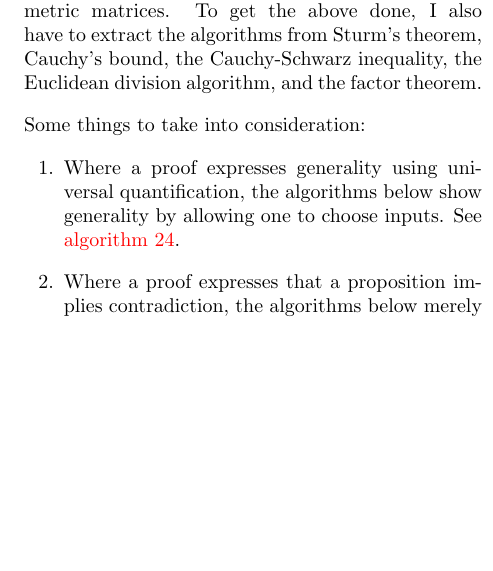
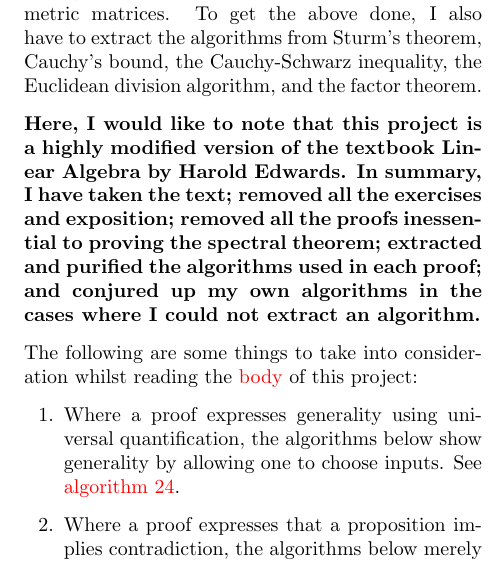
Before and after one commit to murisi/Arithmetic, a LaTeX document (proofless.tex): part of one column of page 1 of 27, cut so that both start at the same text, the shorter picture padded with empty space. Compiled offline with pdfLaTeX.

Commit message:
Add files via upload

```diff
--- a/proofless.tex
+++ b/proofless.tex
@@ -27,7 +27,9 @@
 
 		The subset of linear algebra I intend to tackle consists of the Smith normal form, determinants, compound matrices, general solutions to linear systems, characteristic matrices, the rational canonical form, block matrix multiplication, minimum polynomials, orthogonalization, and the spectral theorem for symmetric matrices. To get the above done, I also have to extract the algorithms from Sturm's theorem, Cauchy's bound, the Cauchy-Schwarz inequality, the Euclidean division algorithm, and the factor theorem.
 
-		Some things to take into consideration:
+		\textbf{Here, I would like to note that this project is a highly modified version of the textbook Linear Algebra by Harold Edwards. In summary, I have taken the text; removed all the exercises and exposition; removed all the proofs inessential to proving the spectral theorem; extracted and purified the algorithms used in each proof; and conjured up my own algorithms in the cases where I could not extract an algorithm.}
+
+		The following are some things to take into consideration whilst reading the \hyperref[sec:body]{body} of this project:
 		\begin{enumerate}
 			\item Where a proof expresses generality using universal quantification, the algorithms below show generality by allowing one to choose inputs. See \hyperref[sec:algorithm 24]{algorithm 24}.
 			\item Where a proof expresses that a proposition implies contradiction, the algorithms below merely show how certain control flows lead to absurdity. See algorithms \hyperref[sec:algorithm 11]{11}, \hyperref[sec:algorithm 28]{28}, \hyperref[sec:algorithm 35]{34}, and \hyperref[sec:algorithm 52]{51}.
```
Also changed, not shown: proofless.pdf, proofless.tex (2 more changed lines).
